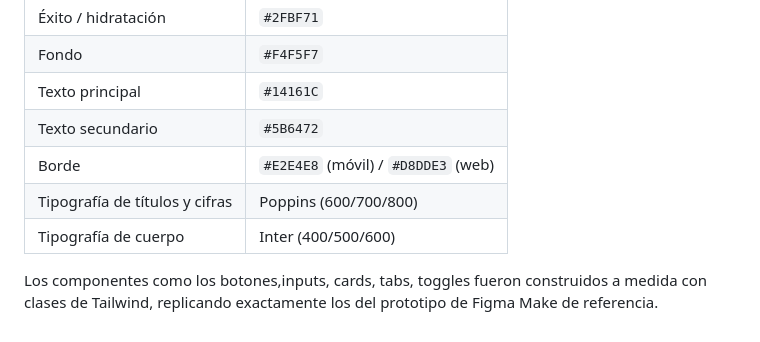
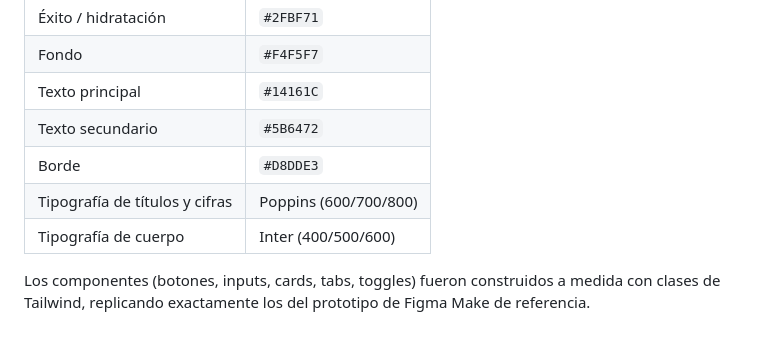
Before and after one commit to taleslosada/Entrega-de-Maquetaci-n-de-Front-End, a Markdown page: intervalo-frontend/README.md, the part around one of its changes. Rendered like a GitHub page.

```diff
--- a/intervalo-frontend/README.md
+++ b/intervalo-frontend/README.md
@@ -85,9 +73,9 @@ Figma Make construido a partir del Design System del proyecto:
 | Fondo | `#F4F5F7` |
 | Texto principal | `#14161C` |
 | Texto secundario | `#5B6472` |
-| Borde | `#E2E4E8` (móvil) / `#D8DDE3` (web) |
+| Borde | `#D8DDE3` |
 | Tipografía de títulos y cifras | Poppins (600/700/800) |
 | Tipografía de cuerpo | Inter (400/500/600) |
 
-Los componentes como los botones,inputs, cards, tabs, toggles fueron construidos a medida con clases de Tailwind, replicando
-exactamente los del prototipo de Figma Make de referencia.
+Los componentes (botones, inputs, cards, tabs, toggles) fueron construidos a medida con clases de
+Tailwind, replicando exactamente los del prototipo de Figma Make de referencia.
```
Also changed, not shown: other parts of intervalo-frontend/README.md (+32 -44 lines).
